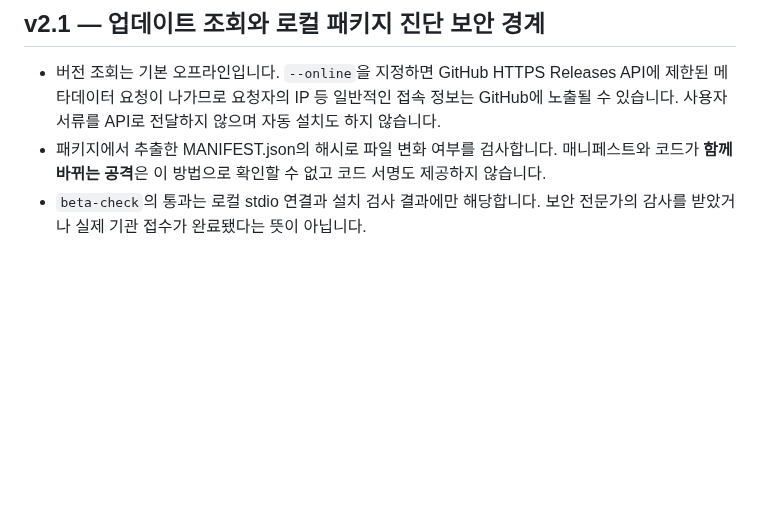
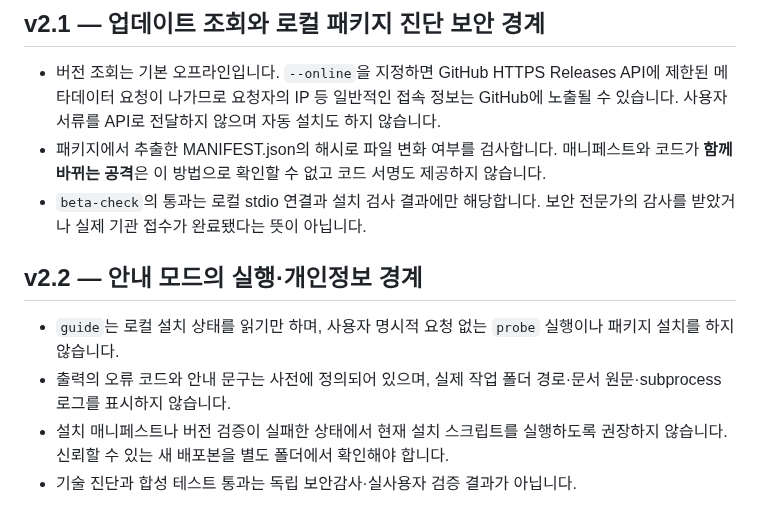
Before and after one commit to parksy1625/jechulok, a Markdown page: SECURITY.md, the part around the change. GitHub-like rendering; blank space fills up the shorter version.

Commit message:
docs(v2.2): accessible guided repair, safer damaged-package handling, and versioned distribution

```diff
--- a/SECURITY.md
+++ b/SECURITY.md
@@ -124,3 +124,16 @@ GitHub Actions의 Ubuntu·macOS·Windows × Python 3.11·3.13 총 6개 작업은
 - `beta-check`의 통과는 로컬 stdio 연결과 설치 검사 결과에만
   해당합니다. 보안 전문가의 감사를 받았거나 실제 기관 접수가
   완료됐다는 뜻이 아닙니다.
+
+
+## v2.2 — 안내 모드의 실행·개인정보 경계
+
+- `guide`는 로컬 설치 상태를 읽기만 하며, 사용자 명시적 요청
+  없는 `probe` 실행이나 패키지 설치를 하지 않습니다.
+- 출력의 오류 코드와 안내 문구는 사전에 정의되어 있으며,
+  실제 작업 폴더 경로·문서 원문·subprocess 로그를 표시하지 않습니다.
+- 설치 매니페스트나 버전 검증이 실패한 상태에서 현재 설치
+  스크립트를 실행하도록 권장하지 않습니다. 신뢰할 수 있는 새
+  배포본을 별도 폴더에서 확인해야 합니다.
+- 기술 진단과 합성 테스트 통과는 독립 보안감사·실사용자 검증
+  결과가 아닙니다.
```
